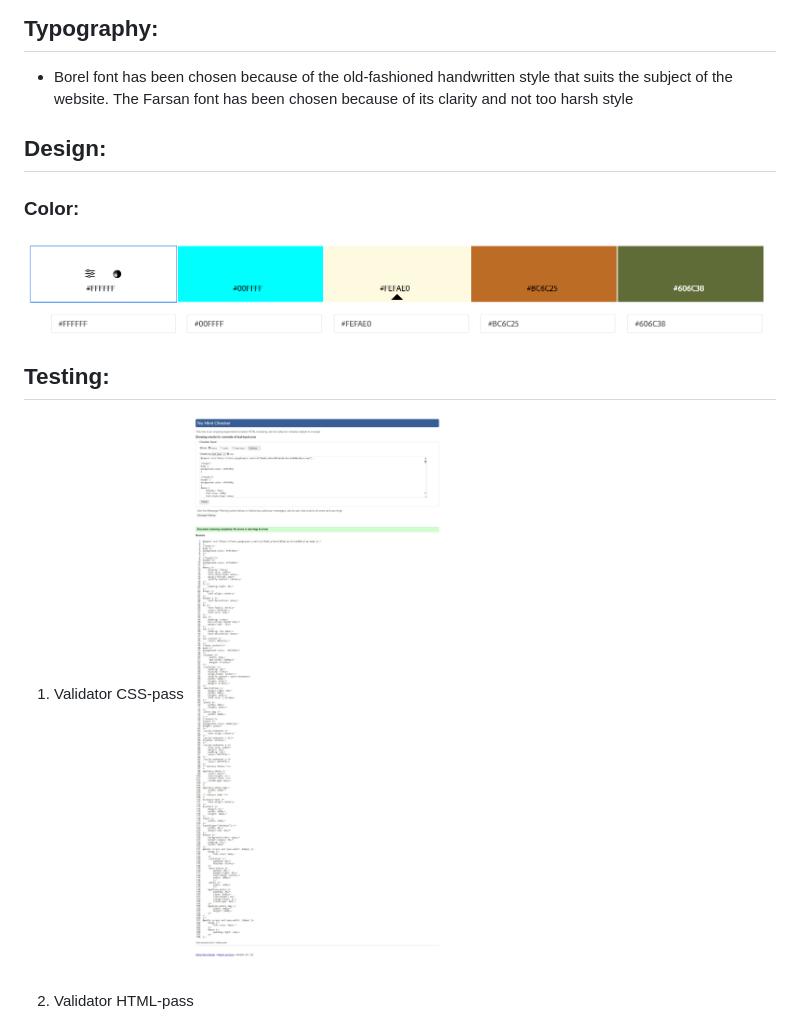
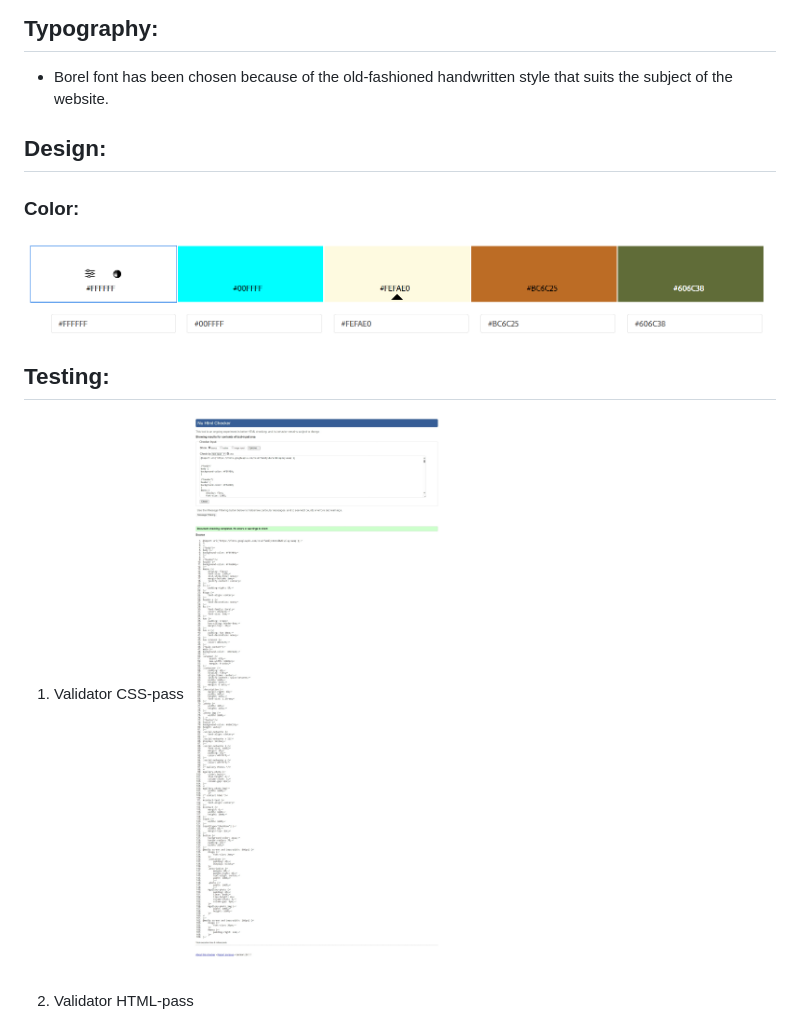
Before and after one commit to blackcatten/Hassl-v, a Markdown page: README.md, the part around the change. Drawn GitHub-style; pictures changed too: docs/validator-css.jpeg.

Commit message:
removed farsan google-font

```diff
--- a/README.md
+++ b/README.md
@@ -65,7 +65,6 @@ Second time visitors experience.
 ## Typography:
 
 - Borel font has been chosen because of the old-fashioned handwritten style that suits the subject of the website.
-The Farsan font has been chosen because of its clarity and not too harsh style
 
 ## Design:
 
```
Also changed, not shown: 1 other file.
